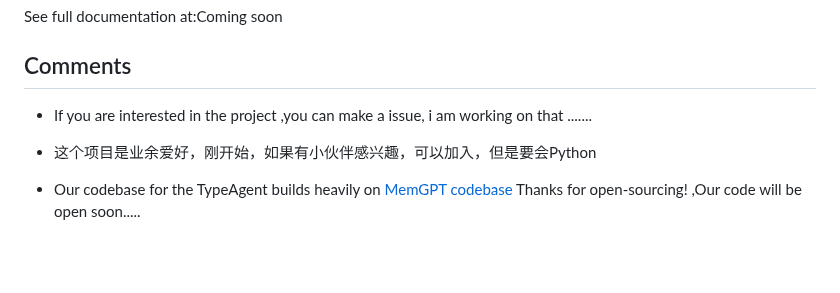
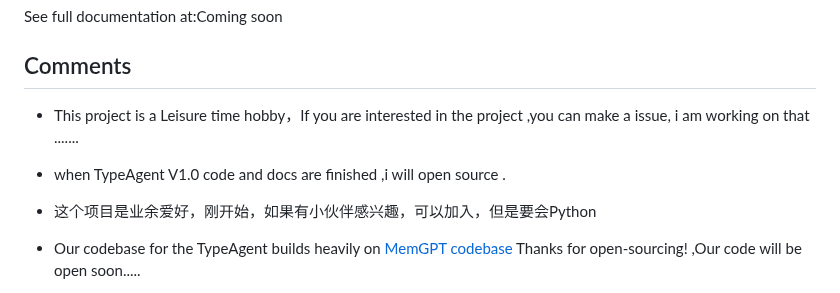
Before and after one commit to PirateforFreedom/TypeAgent, a Markdown page: README.md, the part around the change. Drawn GitHub-style; blank space fills up the shorter version.

```diff
--- a/README.md
+++ b/README.md
@@ -108,7 +108,8 @@ See full documentation at:Coming soon
 
 ## Comments
 
-- If you are interested in the project ,you can make a issue, i am working on that .......
+- This project is a Leisure time hobby，If you are interested in the project ,you can make a issue, i am working on that .......
+- when TypeAgent V1.0 code and docs are finished ,i will open source .
 - 这个项目是业余爱好，刚开始，如果有小伙伴感兴趣，可以加入，但是要会Python
 - Our codebase for the TypeAgent builds heavily on [MemGPT codebase](https://github.com/cpacker/MemGPT?tab=readme-ov-file)
 Thanks for open-sourcing! ,Our code will be open soon.....
```
